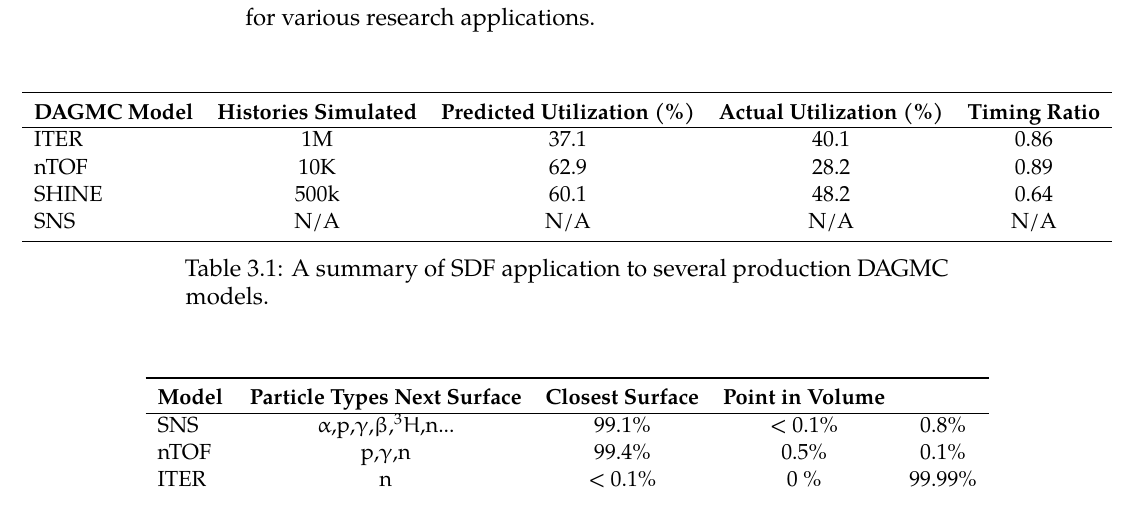
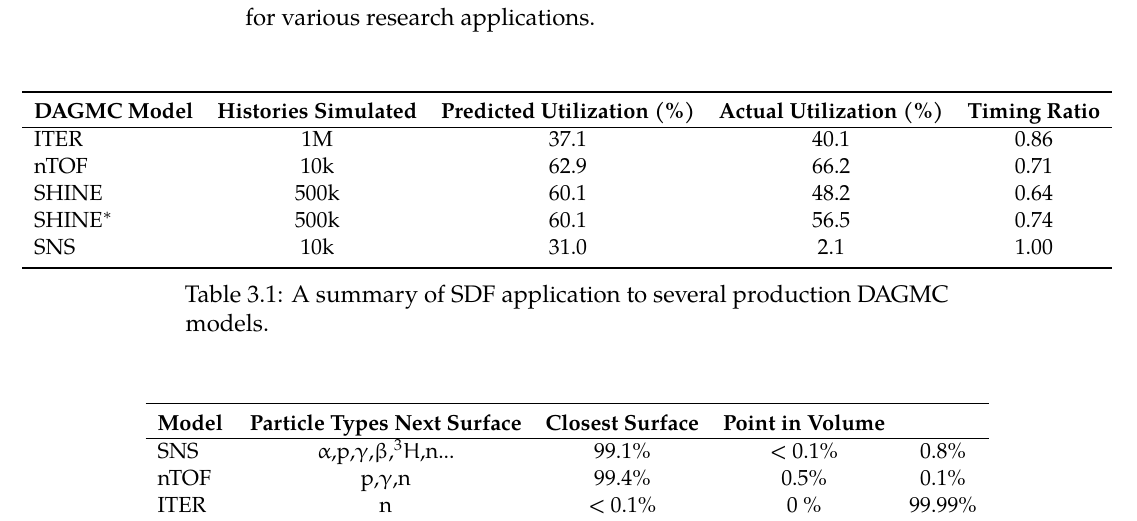
Before and after one commit to pshriwise/dissertation, a LaTeX thesis (document/dissertation.tex, which reads document/chapters/03-sdf_preconditioner.tex): part of page 73 of 111, cut so that both start at the same text. Compiled offline with pdfLaTeX.

Commit message:
Updating values in SDF production data table.

```diff
--- a/document/chapters/03-sdf_preconditioner.tex
+++ b/document/chapters/03-sdf_preconditioner.tex
@@ -1014,9 +1014,10 @@ subroutines.
       \textbf{DAGMC Model} & \textbf{Histories Simulated} & \textbf{Predicted Utilization (\%)} & \textbf{Actual Utilization (\%)} & \textbf{Timing Ratio} \\
       \hline
       ITER                 & 1M                           & 37.1                                & 40.1                             & 0.86                  \\
-      nTOF                 & 10K                          & 62.9                                & 28.2                             & 0.89                  \\
+      nTOF                 & 10k                          & 62.9                                & 66.2                             & 0.71                  \\
       SHINE                & 500k                         & 60.1                                & 48.2                             & 0.64                  \\
-      SNS                  & N/A                          & N/A                                 & N/A                              & N/A                   \\
+      SHINE$^{*}$          & 500k                         & 60.1                                & 56.5                             & 0.74                  \\
+      SNS                  & 10k                          & 31.0                                & 2.1                              & 1.00                  \\
       \bottomrule
     \end{tabular}
     }
```
